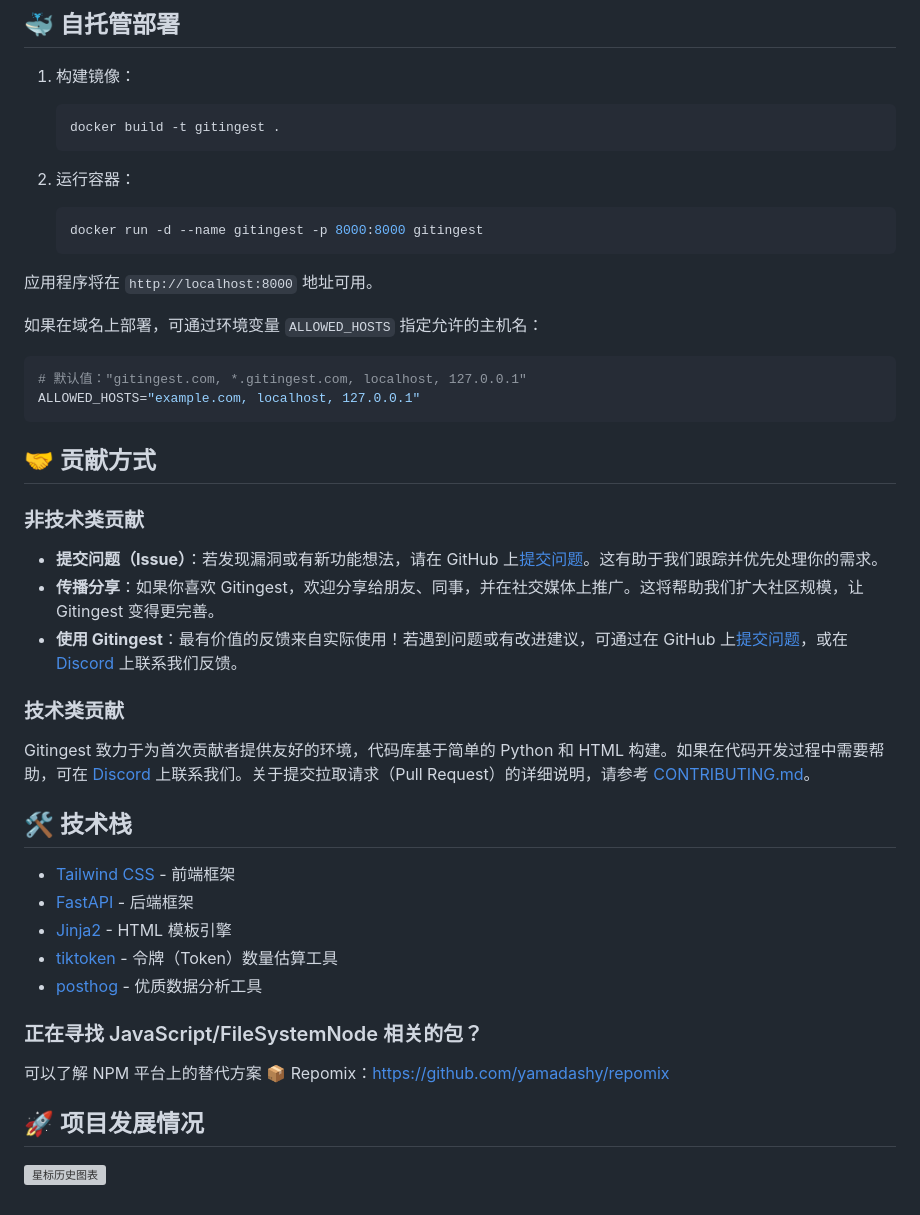
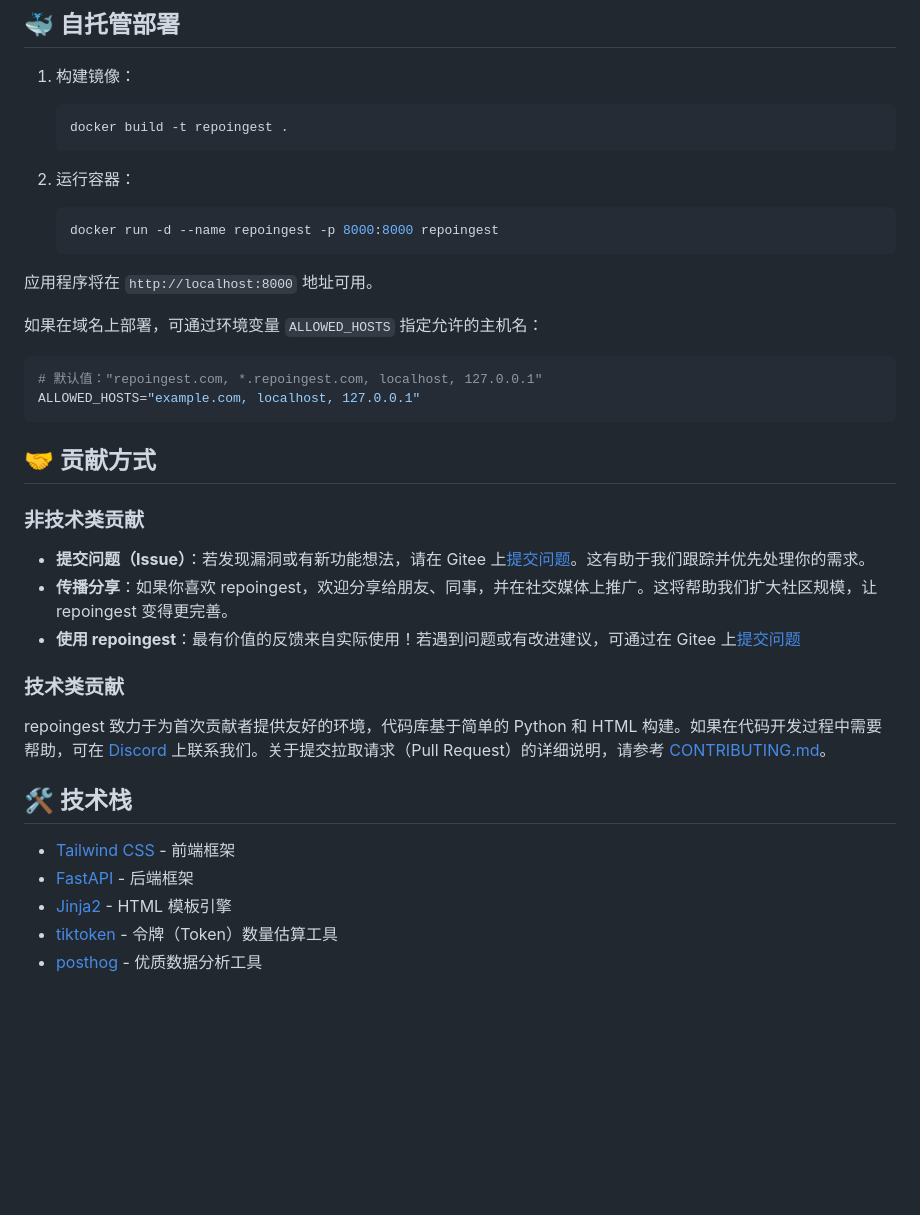
Before and after one commit to Xihaixin/repoingest, a Markdown page: README.md, the part around the change printed below. GitHub-like rendering; blank space fills up the shorter version; grey boxes are pictures that could not be loaded.

````diff
--- a/README.md
+++ b/README.md
@@ -107,13 +83,13 @@ summary, tree, content = await ingest_async("path/to/directory")
 1. 构建镜像：
 
    ``` bash
-   docker build -t gitingest .
+   docker build -t repoingest .
    ```
 
 2. 运行容器：
 
    ``` bash
-   docker run -d --name gitingest -p 8000:8000 gitingest
+   docker run -d --name repoingest -p 8000:8000 repoingest
    ```
 
 应用程序将在 `http://localhost:8000` 地址可用。
@@ -121,7 +97,7 @@ summary, tree, content = await ingest_async("path/to/directory")
 如果在域名上部署，可通过环境变量 `ALLOWED_HOSTS` 指定允许的主机名：
 
    ```bash
-   # 默认值："gitingest.com, *.gitingest.com, localhost, 127.0.0.1"
+   # 默认值："repoingest.com, *.repoingest.com, localhost, 127.0.0.1"
    ALLOWED_HOSTS="example.com, localhost, 127.0.0.1"
    ```
 
@@ -129,13 +105,13 @@ summary, tree, content = await ingest_async("path/to/directory")
 
 ### 非技术类贡献
 
-- **提交问题（Issue）**：若发现漏洞或有新功能想法，请在 GitHub 上[提交问题](https://github.com/cyclotruc/gitingest/issues/new)。这有助于我们跟踪并优先处理你的需求。
-- **传播分享**：如果你喜欢 Gitingest，欢迎分享给朋友、同事，并在社交媒体上推广。这将帮助我们扩大社区规模，让 Gitingest 变得更完善。
-- **使用 Gitingest**：最有价值的反馈来自实际使用！若遇到问题或有改进建议，可通过在 GitHub 上[提交问题](https://github.com/cyclotruc/gitingest/issues/new)，或在 [Discord](https://discord.com/invite/zerRaGK9EC) 上联系我们反馈。
+- **提交问题（Issue）**：若发现漏洞或有新功能想法，请在 Gitee 上[提交问题](https://gitee.com/xihaishen/repoingest/issues/new)。这有助于我们跟踪并优先处理你的需求。
+- **传播分享**：如果你喜欢 repoingest，欢迎分享给朋友、同事，并在社交媒体上推广。这将帮助我们扩大社区规模，让 repoingest 变得更完善。
+- **使用 repoingest**：最有价值的反馈来自实际使用！若遇到问题或有改进建议，可通过在 Gitee 上[提交问题](https://gitee.com/xihaishen/repoingest/issues/new)
 
 ### 技术类贡献
 
-Gitingest 致力于为首次贡献者提供友好的环境，代码库基于简单的 Python 和 HTML 构建。如果在代码开发过程中需要帮助，可在 [Discord](https://discord.com/invite/zerRaGK9EC) 上联系我们。关于提交拉取请求（Pull Request）的详细说明，请参考 [CONTRIBUTING.md](./CONTRIBUTING.md)。
+repoingest 致力于为首次贡献者提供友好的环境，代码库基于简单的 Python 和 HTML 构建。如果在代码开发过程中需要帮助，可在 [Discord](https://discord.com/invite/zerRaGK9EC) 上联系我们。关于提交拉取请求（Pull Request）的详细说明，请参考 [CONTRIBUTING.md](./CONTRIBUTING.md)。
 
 ## 🛠️ 技术栈
 
@@ -144,11 +120,3 @@ Gitingest 致力于为首次贡献者提供友好的环境，代码库基于简
 - [Jinja2](https://jinja.palletsprojects.com) - HTML 模板引擎
-- [tiktoken](https://github.com/openai/tiktoken) - 令牌（Token）数量估算工具
-- [posthog](https://github.com/PostHog/posthog) - 优质数据分析工具
-
-### 正在寻找 JavaScript/FileSystemNode 相关的包？
-
-可以了解 NPM 平台上的替代方案 📦 Repomix：<https://github.com/yamadashy/repomix>
-
-## 🚀 项目发展情况
-
-[![星标历史图表](https://api.star-history.com/svg?repos=cyclotruc/gitingest&type=Date)](https://star-history.com/#cyclotruc/gitingest&Date)
+- [tiktoken](https://Gitee.com/openai/tiktoken) - 令牌（Token）数量估算工具
+- [posthog](https://Gitee.com/PostHog/posthog) - 优质数据分析工具
````
Also changed, not shown: other parts of README.md (+8 -32 lines).
